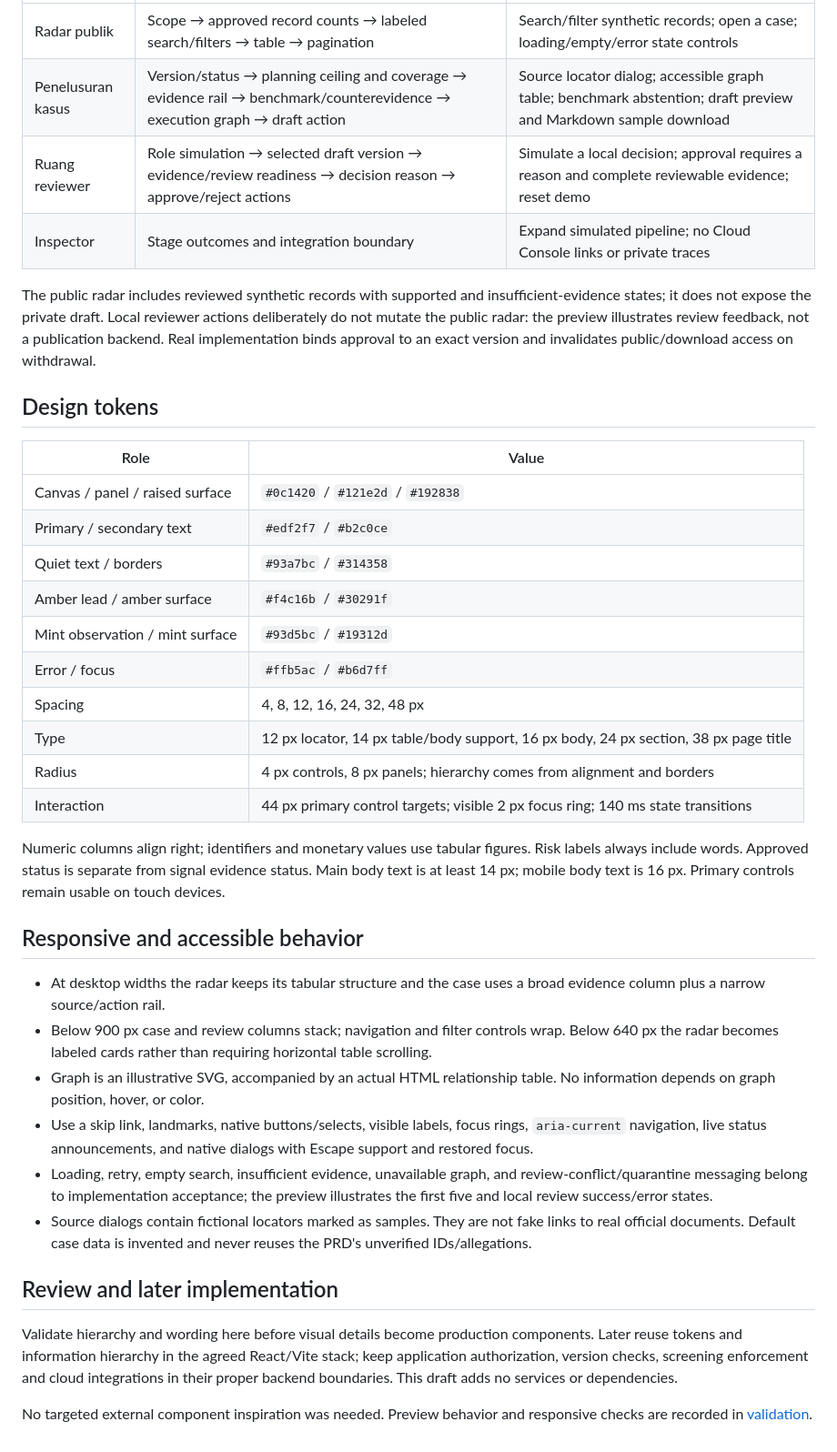
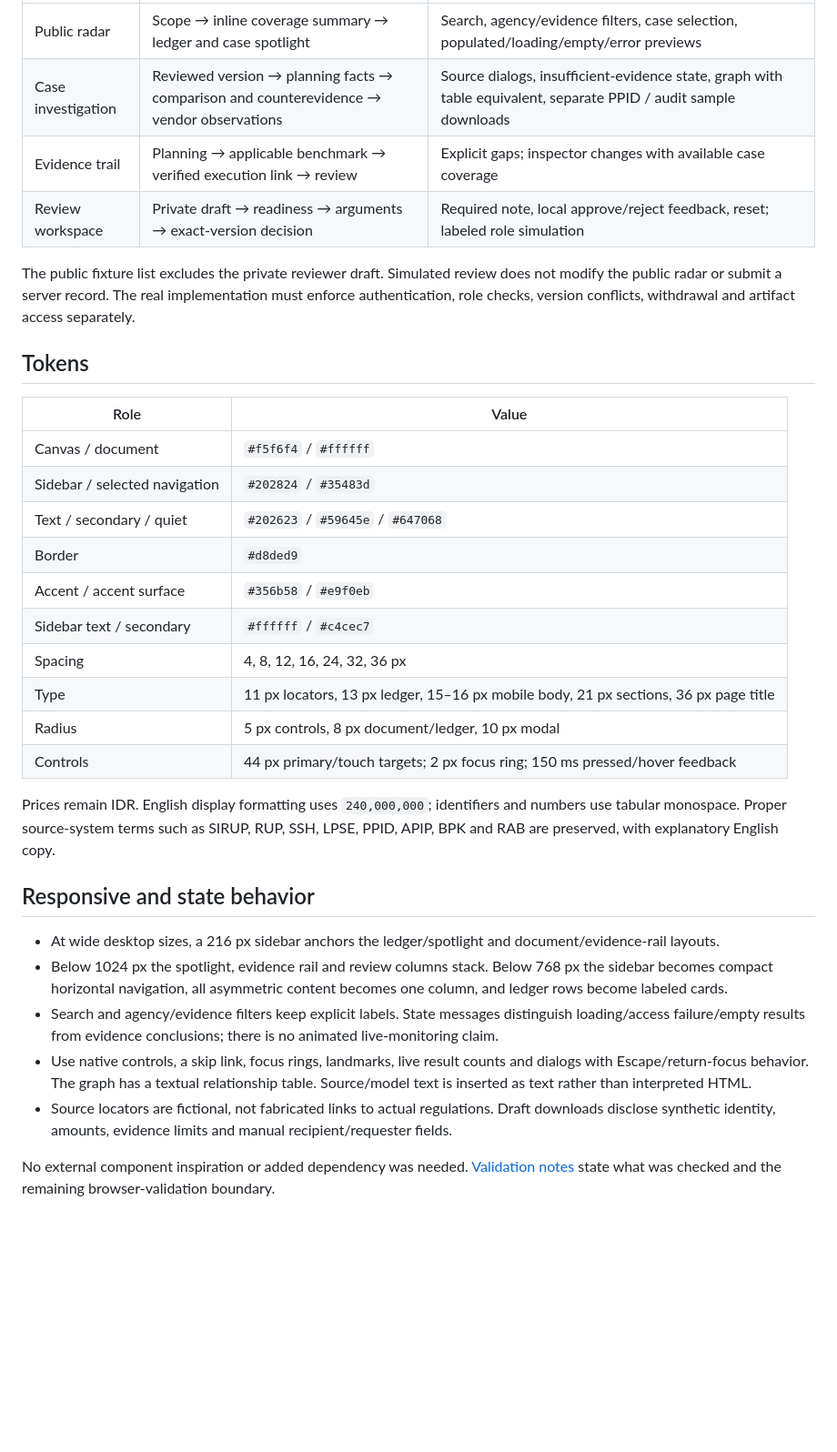
Before and after one commit to suwasto/GEASS, a Markdown page: docs/design/README.md, the part around the change printed below. Shown: that part at 91% size. GitHub-like rendering; blank space fills up the shorter version.

```diff
--- a/docs/design/README.md
+++ b/docs/design/README.md
@@ -32,39 +35,34 @@ This is a static concept rendering rather than a browser screenshot. The HTML in
 | --- | --- | --- |
-| Radar publik | Scope → approved record counts → labeled search/filters → table → pagination | Search/filter synthetic records; open a case; loading/empty/error state controls |
-| Penelusuran kasus | Version/status → planning ceiling and coverage → evidence rail → benchmark/counterevidence → execution graph → draft action | Source locator dialog; accessible graph table; benchmark abstention; draft preview and Markdown sample download |
-| Ruang reviewer | Role simulation → selected draft version → evidence/review readiness → decision reason → approve/reject actions | Simulate a local decision; approval requires a reason and complete reviewable evidence; reset demo |
-| Inspector | Stage outcomes and integration boundary | Expand simulated pipeline; no Cloud Console links or private traces |
+| Public radar | Scope → inline coverage summary → ledger and case spotlight | Search, agency/evidence filters, case selection, populated/loading/empty/error previews |
+| Case investigation | Reviewed version → planning facts → comparison and counterevidence → vendor observations | Source dialogs, insufficient-evidence state, graph with table equivalent, separate PPID / audit sample downloads |
+| Evidence trail | Planning → applicable benchmark → verified execution link → review | Explicit gaps; inspector changes with available case coverage |
+| Review workspace | Private draft → readiness → arguments → exact-version decision | Required note, local approve/reject feedback, reset; labeled role simulation |
 
-The public radar includes reviewed synthetic records with supported and insufficient-evidence states; it does not expose the private draft. Local reviewer actions deliberately do not mutate the public radar: the preview illustrates review feedback, not a publication backend. Real implementation binds approval to an exact version and invalidates public/download access on withdrawal.
+The public fixture list excludes the private reviewer draft. Simulated review does not modify the public radar or submit a server record. The real implementation must enforce authentication, role checks, version conflicts, withdrawal and artifact access separately.
 
-## Design tokens
+## Tokens
 
 | Role | Value |
 | --- | --- |
-| Canvas / panel / raised surface | `#0c1420` / `#121e2d` / `#192838` |
-| Primary / secondary text | `#edf2f7` / `#b2c0ce` |
-| Quiet text / borders | `#93a7bc` / `#314358` |
-| Amber lead / amber surface | `#f4c16b` / `#30291f` |
-| Mint observation / mint surface | `#93d5bc` / `#19312d` |
-| Error / focus | `#ffb5ac` / `#b6d7ff` |
-| Spacing | 4, 8, 12, 16, 24, 32, 48 px |
-| Type | 12 px locator, 14 px table/body support, 16 px body, 24 px section, 38 px page title |
-| Radius | 4 px controls, 8 px panels; hierarchy comes from alignment and borders |
-| Interaction | 44 px primary control targets; visible 2 px focus ring; 140 ms state transitions |
+| Canvas / document | `#f5f6f4` / `#ffffff` |
+| Sidebar / selected navigation | `#202824` / `#35483d` |
+| Text / secondary / quiet | `#202623` / `#59645e` / `#647068` |
+| Border | `#d8ded9` |
+| Accent / accent surface | `#356b58` / `#e9f0eb` |
+| Sidebar text / secondary | `#ffffff` / `#c4cec7` |
+| Spacing | 4, 8, 12, 16, 24, 32, 36 px |
+| Type | 11 px locators, 13 px ledger, 15–16 px mobile body, 21 px sections, 36 px page title |
+| Radius | 5 px controls, 8 px document/ledger, 10 px modal |
+| Controls | 44 px primary/touch targets; 2 px focus ring; 150 ms pressed/hover feedback |
 
-Numeric columns align right; identifiers and monetary values use tabular figures. Risk labels always include words. Approved status is separate from signal evidence status. Main body text is at least 14 px; mobile body text is 16 px. Primary controls remain usable on touch devices.
+Prices remain IDR. English display formatting uses `240,000,000`; identifiers and numbers use tabular monospace. Proper source-system terms such as SIRUP, RUP, SSH, LPSE, PPID, APIP, BPK and RAB are preserved, with explanatory English copy.
 
-## Responsive and accessible behavior
+## Responsive and state behavior
 
-- At desktop widths the radar keeps its tabular structure and the case uses a broad evidence column plus a narrow source/action rail.
-- Below 900 px case and review columns stack; navigation and filter controls wrap. Below 640 px the radar becomes labeled cards rather than requiring horizontal table scrolling.
-- Graph is an illustrative SVG, accompanied by an actual HTML relationship table. No information depends on graph position, hover, or color.
-- Use a skip link, landmarks, native buttons/selects, visible labels, focus rings, `aria-current` navigation, live status announcements, and native dialogs with Escape support and restored focus.
-- Loading, retry, empty search, insufficient evidence, unavailable graph, and review-conflict/quarantine messaging belong to implementation acceptance; the preview illustrates the first five and local review success/error states.
-- Source dialogs contain fictional locators marked as samples. They are not fake links to real official documents. Default case data is invented and never reuses the PRD's unverified IDs/allegations.
+- At wide desktop sizes, a 216 px sidebar anchors the ledger/spotlight and document/evidence-rail layouts.
+- Below 1024 px the spotlight, evidence rail and review columns stack. Below 768 px the sidebar becomes compact horizontal navigation, all asymmetric content becomes one column, and ledger rows become labeled cards.
+- Search and agency/evidence filters keep explicit labels. State messages distinguish loading/access failure/empty results from evidence conclusions; there is no animated live-monitoring claim.
+- Use native controls, a skip link, focus rings, landmarks, live result counts and dialogs with Escape/return-focus behavior. The graph has a textual relationship table. Source/model text is inserted as text rather than interpreted HTML.
+- Source locators are fictional, not fabricated links to actual regulations. Draft downloads disclose synthetic identity, amounts, evidence limits and manual recipient/requester fields.
 
-## Review and later implementation
-
-Validate hierarchy and wording here before visual details become production components. Later reuse tokens and information hierarchy in the agreed React/Vite stack; keep application authorization, version checks, screening enforcement and cloud integrations in their proper backend boundaries. This draft adds no services or dependencies.
-
-No targeted external component inspiration was needed. Preview behavior and responsive checks are recorded in [validation](validation.md).
+No external component inspiration or added dependency was needed. [Validation notes](validation.md) state what was checked and the remaining browser-validation boundary.
```
Also changed, not shown: other parts of docs/design/README.md (+25 -22 lines), .scratch/geass-wayfinding/spec.md (+3 -3 lines), docs/design/validation.md (+3 -2 lines), docs/design/radar-concept.png, 2 other files.
